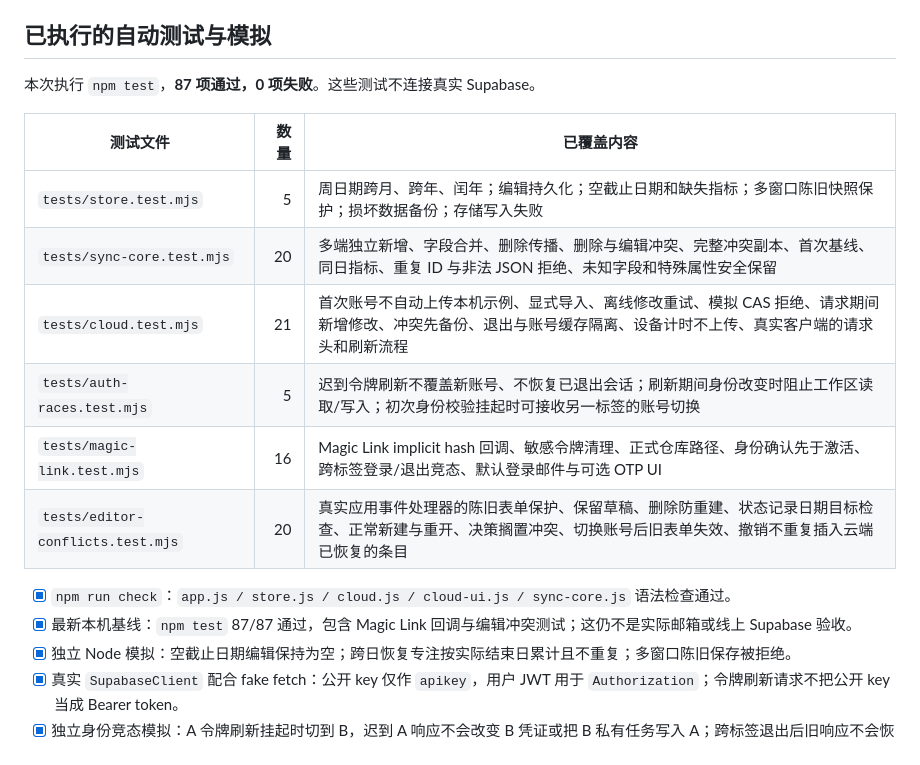
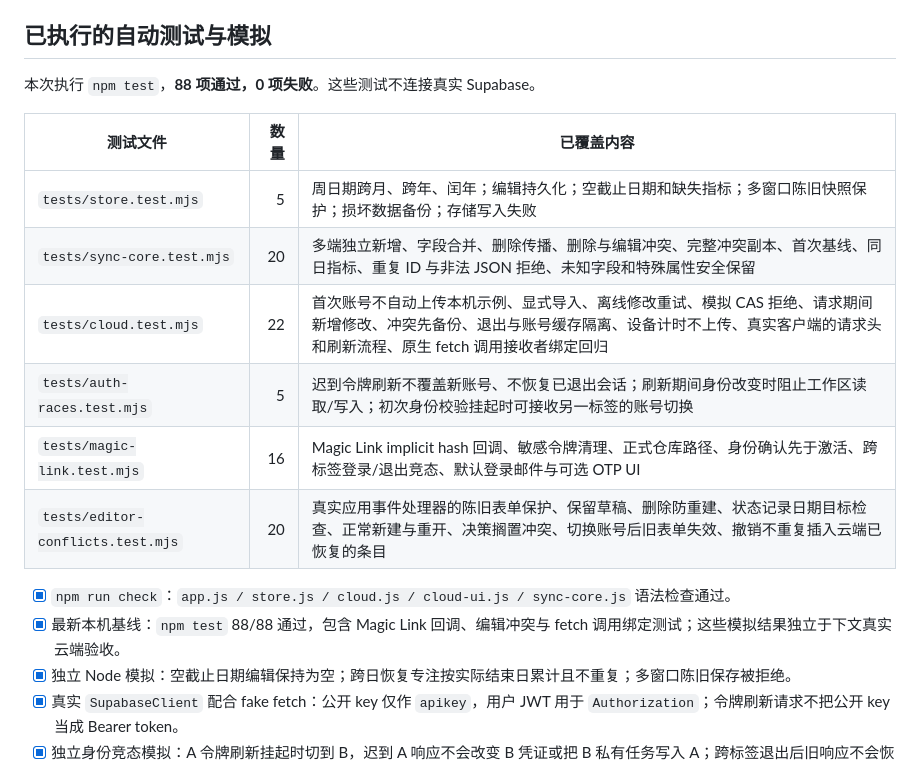
Before and after one commit to jiangyuxuan765-sudo/life-os, a Markdown page: QA-CHECKLIST.md, the part around one of its changes. Drawn GitHub-style.

```diff
--- a/QA-CHECKLIST.md
+++ b/QA-CHECKLIST.md
@@ -31,19 +31,19 @@
 
 ## 已执行的自动测试与模拟
 
-本次执行 `npm test`，**87 项通过，0 项失败**。这些测试不连接真实 Supabase。
+本次执行 `npm test`，**88 项通过，0 项失败**。这些测试不连接真实 Supabase。
 
 | 测试文件 | 数量 | 已覆盖内容 |
 | --- | ---: | --- |
 | `tests/store.test.mjs` | 5 | 周日期跨月、跨年、闰年；编辑持久化；空截止日期和缺失指标；多窗口陈旧快照保护；损坏数据备份；存储写入失败 |
 | `tests/sync-core.test.mjs` | 20 | 多端独立新增、字段合并、删除传播、删除与编辑冲突、完整冲突副本、首次基线、同日指标、重复 ID 与非法 JSON 拒绝、未知字段和特殊属性安全保留 |
-| `tests/cloud.test.mjs` | 21 | 首次账号不自动上传本机示例、显式导入、离线修改重试、模拟 CAS 拒绝、请求期间新增修改、冲突先备份、退出与账号缓存隔离、设备计时不上传、真实客户端的请求头和刷新流程 |
+| `tests/cloud.test.mjs` | 22 | 首次账号不自动上传本机示例、显式导入、离线修改重试、模拟 CAS 拒绝、请求期间新增修改、冲突先备份、退出与账号缓存隔离、设备计时不上传、真实客户端的请求头和刷新流程、原生 fetch 调用接收者绑定回归 |
 | `tests/auth-races.test.mjs` | 5 | 迟到令牌刷新不覆盖新账号、不恢复已退出会话；刷新期间身份改变时阻止工作区读取/写入；初次身份校验挂起时可接收另一标签的账号切换 |
 | `tests/magic-link.test.mjs` | 16 | Magic Link implicit hash 回调、敏感令牌清理、正式仓库路径、身份确认先于激活、跨标签登录/退出竞态、默认登录邮件与可选 OTP UI |
 | `tests/editor-conflicts.test.mjs` | 20 | 真实应用事件处理器的陈旧表单保护、保留草稿、删除防重建、状态记录日期目标检查、正常新建与重开、决策搁置冲突、切换账号后旧表单失效、撤销不重复插入云端已恢复的条目 |
 
 - [x] `npm run check`：`app.js / store.js / cloud.js / cloud-ui.js / sync-core.js` 语法检查通过。
-- [x] 最新本机基线：`npm test` 87/87 通过，包含 Magic Link 回调与编辑冲突测试；这仍不是实际邮箱或线上 Supabase 验收。
+- [x] 最新本机基线：`npm test` 88/88 通过，包含 Magic Link 回调、编辑冲突与 fetch 调用绑定测试；这些模拟结果独立于下文真实云端验收。
 - [x] 独立 Node 模拟：空截止日期编辑保持为空；跨日恢复专注按实际结束日累计且不重复；多窗口陈旧保存被拒绝。
 - [x] 真实 `SupabaseClient` 配合 fake fetch：公开 key 仅作 `apikey`，用户 JWT 用于 `Authorization`；令牌刷新请求不把公开 key 当成 Bearer token。
 - [x] 独立身份竞态模拟：A 令牌刷新挂起时切到 B，迟到 A 响应不会改变 B 凭证或把 B 私有任务写入 A；跨标签退出后旧响应不会恢复登录。
```
Also changed, not shown: other parts of QA-CHECKLIST.md (+20 -10 lines), ARCHITECTURE.md (+6 -2 lines).
